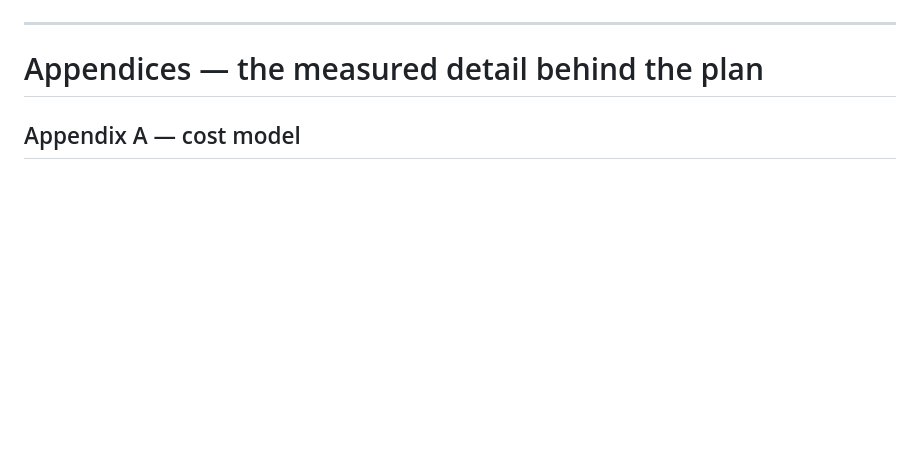
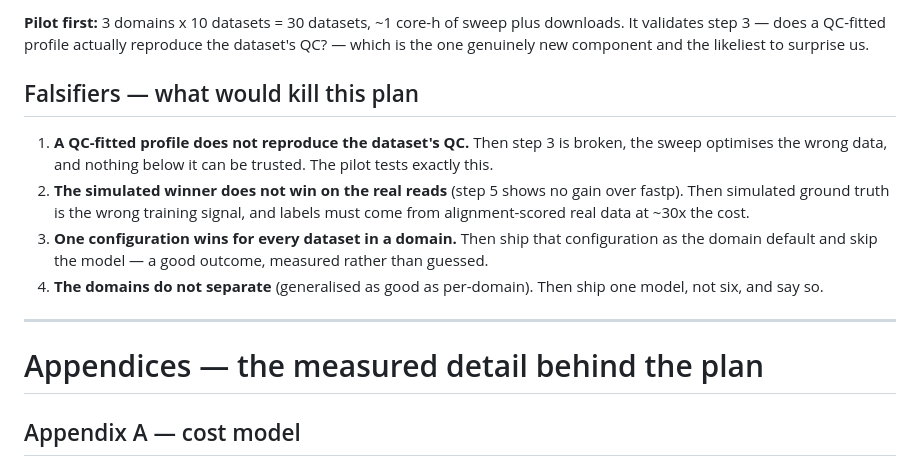
Before and after one commit to RaphaelRibes/FastSuite, a Markdown page: docs/PLAN-ML.md, the part around one of its changes. Drawn GitHub-style; blank space fills up the shorter version.

```diff
--- a/docs/PLAN-ML.md
+++ b/docs/PLAN-ML.md
@@ -97,3 +155,21 @@ ceiling 100 cores** enforced by the profile's summed resource cap.
+**Pilot first:** 3 domains x 10 datasets = 30 datasets, ~1 core-h of sweep plus
+downloads. It validates step 3 — does a QC-fitted profile actually reproduce the
+dataset's QC? — which is the one genuinely new component and the likeliest to
+surprise us.
+
+## Falsifiers — what would kill this plan
+
+1. **A QC-fitted profile does not reproduce the dataset's QC.** Then step 3 is
+   broken, the sweep optimises the wrong data, and nothing below it can be
+   trusted. The pilot tests exactly this.
+2. **The simulated winner does not win on the real reads** (step 5 shows no gain
+   over fastp). Then simulated ground truth is the wrong training signal, and
+   labels must come from alignment-scored real data at ~30x the cost.
+3. **One configuration wins for every dataset in a domain.** Then ship that
+   configuration as the domain default and skip the model — a good outcome,
+   measured rather than guessed.
+4. **The domains do not separate** (generalised as good as per-domain). Then ship
+   one model, not six, and say so.
 
 ---
 
```
Also changed, not shown: other parts of docs/PLAN-ML.md (+131 -73 lines).
